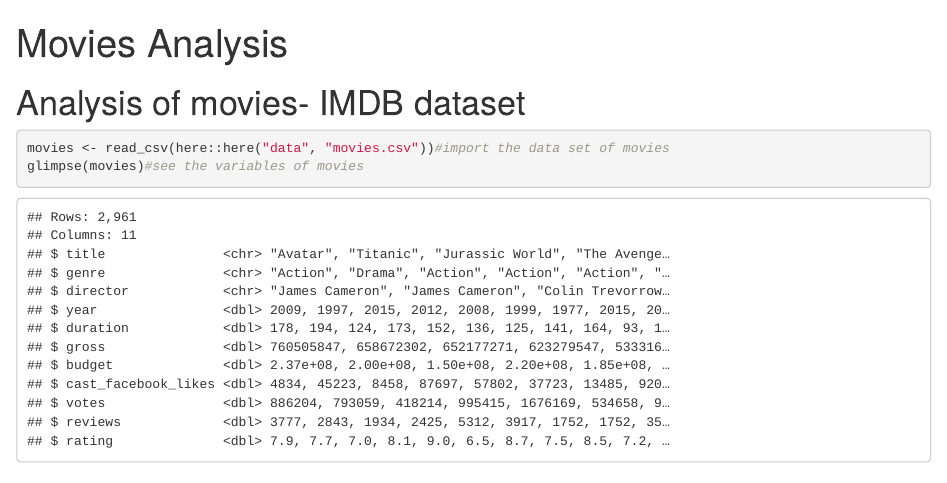
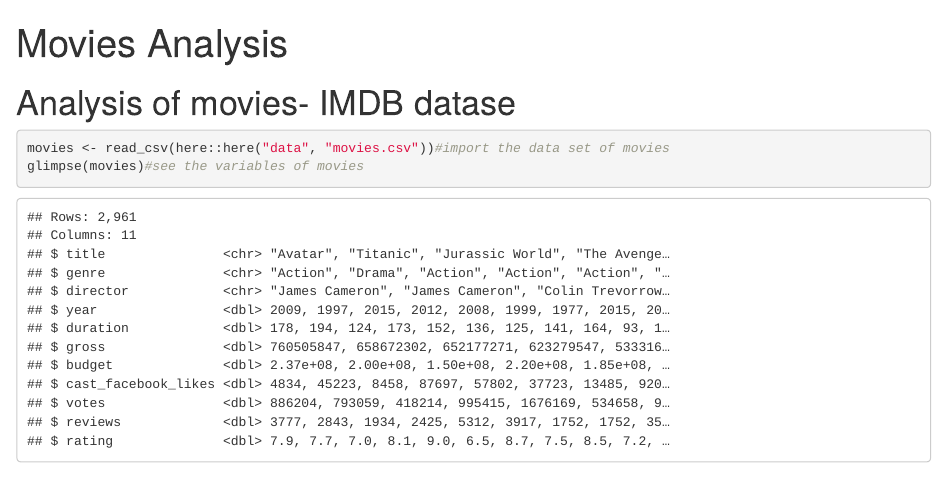
Before and after one commit to JadElTemsah/JadWebsite, an R Markdown document (content/blogs/moovies.Rmd): the page in a window 1100 px wide, from its top. Rendered offline with R 4.5, knitr and Pandoc, with nearby package versions.

Commit message:
last commit

````diff
--- a/content/blogs/moovies.Rmd
+++ b/content/blogs/moovies.Rmd
@@ -18,7 +18,7 @@
 ```
 
 
-# Analysis of movies- IMDB dataset
+# Analysis of movies- IMDB datase
 
 ```{r,load_movies, warning=FALSE, message=FALSE}
 movies <- read_csv(here::here("data", "movies.csv"))#import the data set of movies
````
Also changed, not shown: themes/forty/static/img/banne.jpg (added), themes/forty/static/img/banner.jpg, 11 other files.
